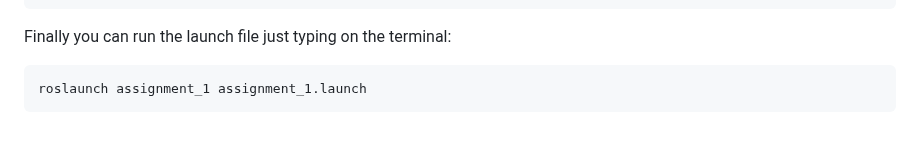
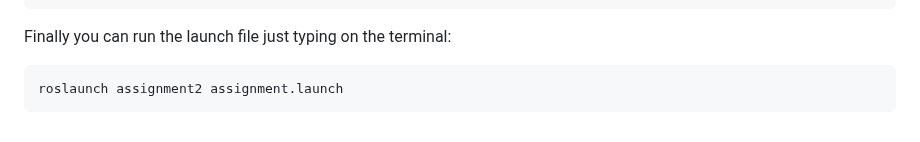
Before and after one commit to DaniPari99/Experimental-Robotics-Laboratory2, a Markdown page: assignment2/README.md, the part around the change. GitHub-like rendering.

````diff
--- a/assignment2/README.md
+++ b/assignment2/README.md
@@ -81,5 +81,5 @@ sudo apt-get -y install xterm
 ```
 Finally you can run the launch file just typing on the terminal:
 ```
-roslaunch assignment_1 assignment_1.launch
+roslaunch assignment2 assignment.launch
 ```
````
